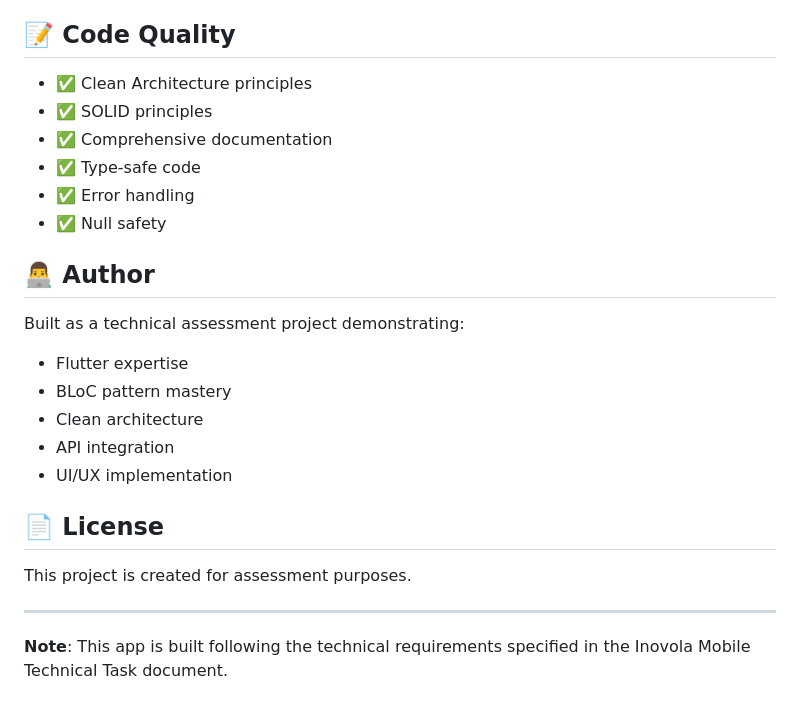
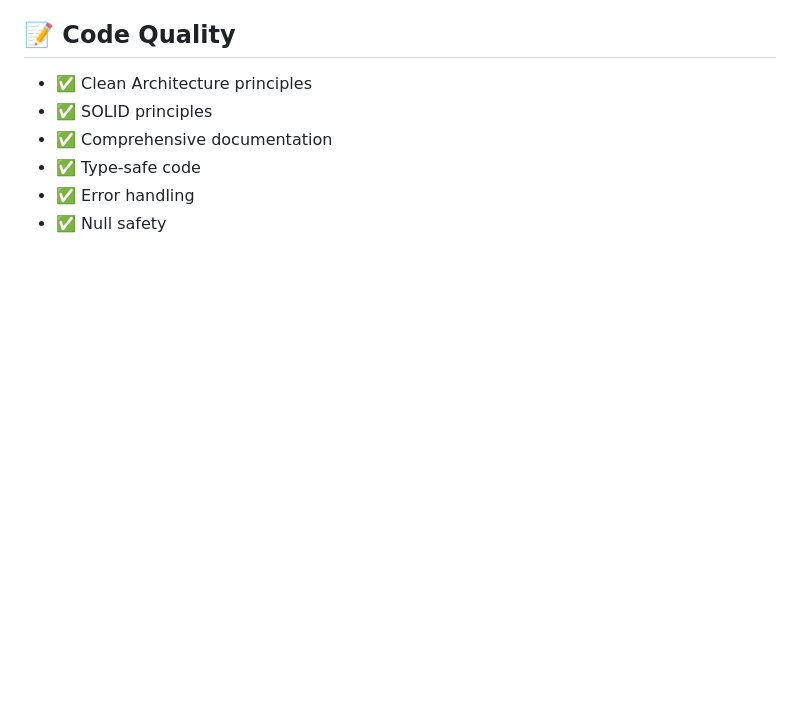
Before and after one commit to louayelgarhyy/Inovola, a Markdown page: expenses_tracker/README.md, the part around the change. GitHub-like rendering; blank space fills up the shorter version.

Commit message:
Update README.md
Removed author and license sections from README.

```diff
--- a/expenses_tracker/README.md
+++ b/expenses_tracker/README.md
@@ -411,20 +411,3 @@ hive_generator: ^2.0.1        # Hive adapter generation
 - ✅ Type-safe code
 - ✅ Error handling
 - ✅ Null safety
-
-## 👨‍💻 Author
-
-Built as a technical assessment project demonstrating:
-- Flutter expertise
-- BLoC pattern mastery
-- Clean architecture
-- API integration
-- UI/UX implementation
-
-## 📄 License
-
-This project is created for assessment purposes.
-
----
-
-**Note**: This app is built following the technical requirements specified in the Inovola Mobile Technical Task document.
```
